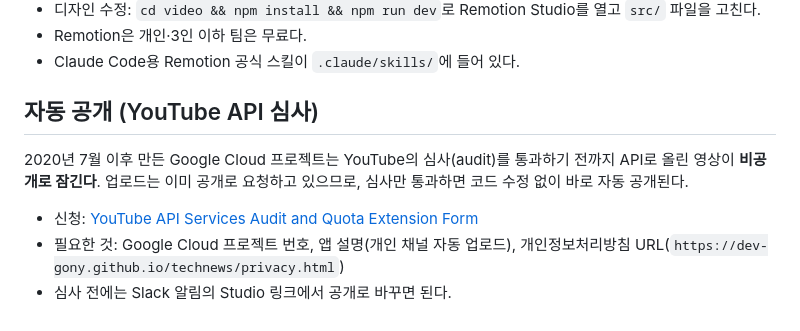
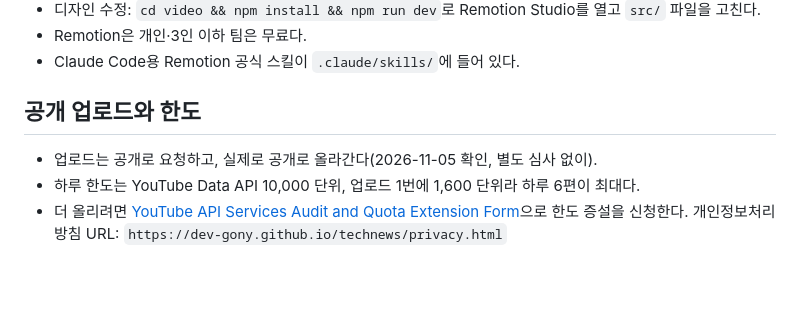
Before and after one commit to Dev-Gony/technews, a Markdown page: docs/SHORTS.md, the part around the change. Rendered like a GitHub page; blank space fills up the shorter version.

Commit message:
Note that public uploads already work
Co-Authored-By: Claude Opus 5.5 <noreply@anthropic.com>

```diff
--- a/docs/SHORTS.md
+++ b/docs/SHORTS.md
@@ -135,11 +135,9 @@ claude setup-token
 - Remotion은 개인·3인 이하 팀은 무료다.
 - Claude Code용 Remotion 공식 스킬이 `.claude/skills/`에 들어 있다.
 
-## 자동 공개 (YouTube API 심사)
+## 공개 업로드와 한도
 
-2020년 7월 이후 만든 Google Cloud 프로젝트는 YouTube의 심사(audit)를 통과하기 전까지 API로 올린 영상이 **비공개로 잠긴다**.
-업로드는 이미 공개로 요청하고 있으므로, 심사만 통과하면 코드 수정 없이 바로 자동 공개된다.
-
-- 신청: [YouTube API Services Audit and Quota Extension Form](https://support.google.com/youtube/contact/yt_api_form)
-- 필요한 것: Google Cloud 프로젝트 번호, 앱 설명(개인 채널 자동 업로드), 개인정보처리방침 URL(`https://dev-gony.github.io/technews/privacy.html`)
-- 심사 전에는 Slack 알림의 Studio 링크에서 공개로 바꾸면 된다.
+- 업로드는 공개로 요청하고, 실제로 공개로 올라간다(2026-11-05 확인, 별도 심사 없이).
+- 하루 한도는 YouTube Data API 10,000 단위, 업로드 1번에 1,600 단위라 하루 6편이 최대다.
+- 더 올리려면 [YouTube API Services Audit and Quota Extension Form](https://support.google.com/youtube/contact/yt_api_form)으로 한도 증설을 신청한다.
+  개인정보처리방침 URL: `https://dev-gony.github.io/technews/privacy.html`
```
